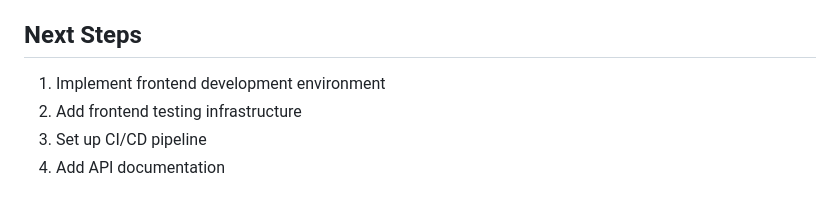
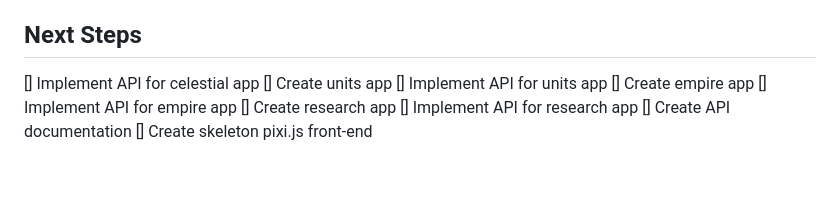
Before and after one commit to ginstrom/phaser-game, a Markdown page: project_docs/development_environment.md, the part around the change. Rendered like a GitHub page.

Commit message:
docs: Update development environment documentation
- Revised next steps to include detailed tasks for implementing various application APIs (celestial, units, empire, research) and creating a skeleton front-end with pixi.js.
- Enhanced clarity on upcoming development goals for the project.

```diff
--- a/project_docs/development_environment.md
+++ b/project_docs/development_environment.md
@@ -111,7 +111,12 @@ The project uses two docker-compose files:
 
 ## Next Steps
 
-1. Implement frontend development environment
-2. Add frontend testing infrastructure
-3. Set up CI/CD pipeline
-4. Add API documentation
+[] Implement API for celestial app
+[] Create units app
+[] Implement API for units app
+[] Create empire app
+[] Implement API for empire app
+[] Create research app
+[] Implement API for research app
+[] Create API documentation
+[] Create skeleton pixi.js front-end
```
